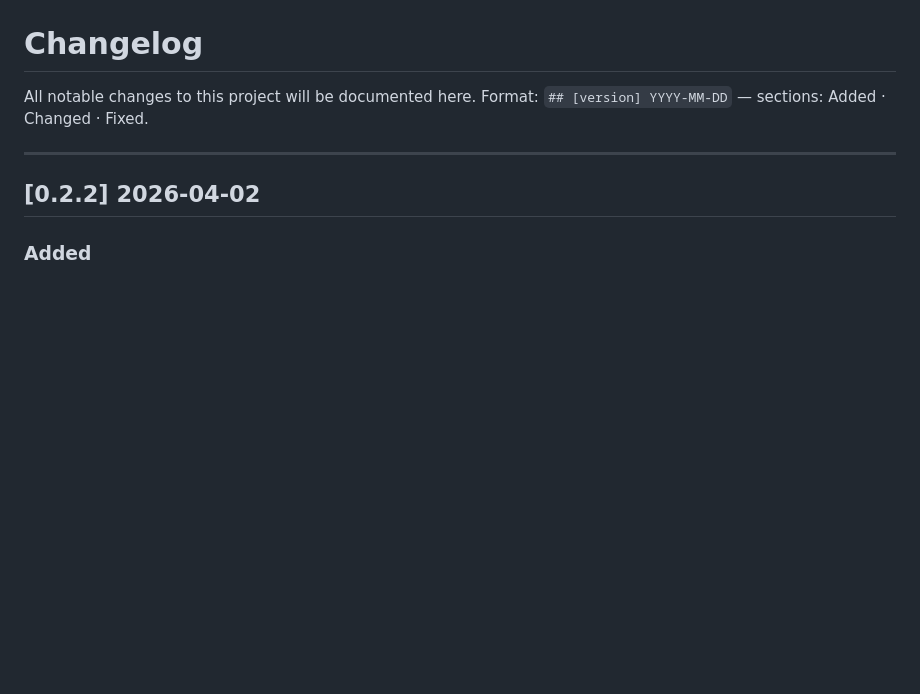
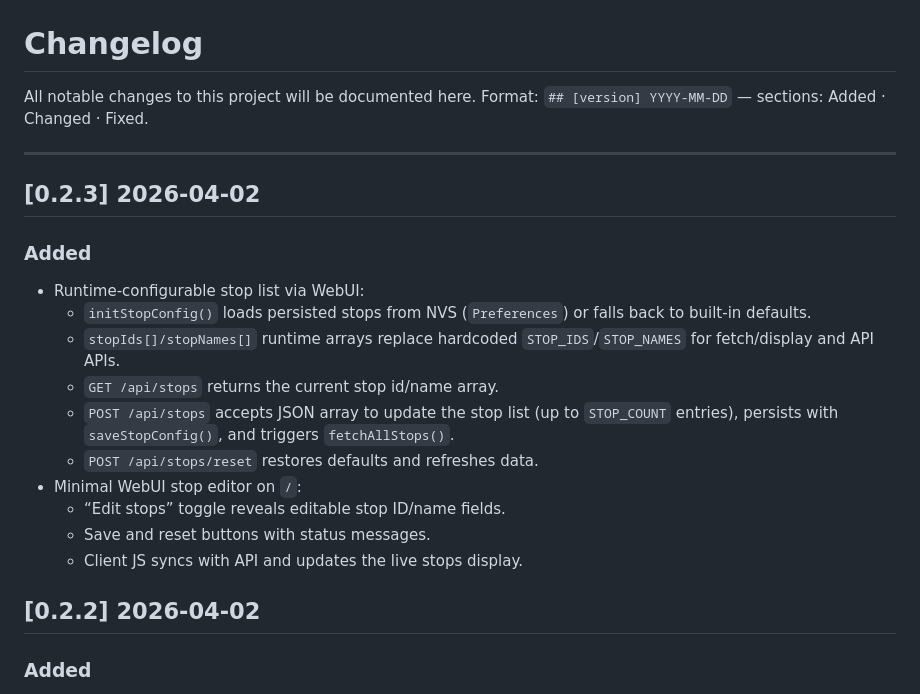
Before and after one commit to anthonyjclarke/nsw-busstop, a Markdown page: client/CHANGELOG.md, the part around the change. Drawn GitHub-style; blank space fills up the shorter version.

Commit message:
docs: document web stop edit feature in CHANGELOG

```diff
--- a/client/CHANGELOG.md
+++ b/client/CHANGELOG.md
@@ -4,6 +4,24 @@ All notable changes to this project will be documented here.
 Format: `## [version] YYYY-MM-DD` — sections: Added · Changed · Fixed.
 
 ---
+
+## [0.2.3] 2026-04-02
+
+### Added
+- Runtime-configurable stop list via WebUI:
+  - `initStopConfig()` loads persisted stops from NVS (`Preferences`) or falls
+    back to built-in defaults.
+  - `stopIds[]/stopNames[]` runtime arrays replace hardcoded `STOP_IDS`/`STOP_NAMES`
+    for fetch/display and API APIs.
+  - `GET /api/stops` returns the current stop id/name array.
+  - `POST /api/stops` accepts JSON array to update the stop list (up to
+    `STOP_COUNT` entries), persists with `saveStopConfig()`, and triggers
+    `fetchAllStops()`.
+  - `POST /api/stops/reset` restores defaults and refreshes data.
+- Minimal WebUI stop editor on `/`:
+  - “Edit stops” toggle reveals editable stop ID/name fields.
+  - Save and reset buttons with status messages.
+  - Client JS syncs with API and updates the live stops display.
 
 ## [0.2.2] 2026-04-02
 
```
